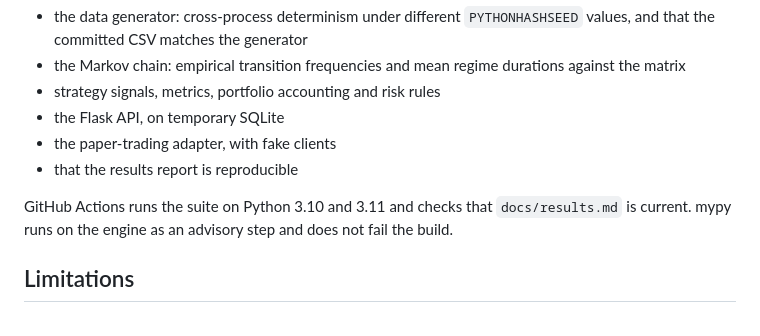
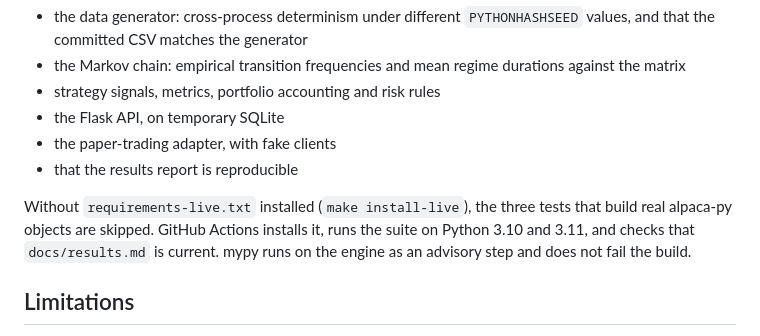
Before and after one commit to lokaz-c/quant, a Markdown page: README.md, the part around the change. GitHub-like rendering.

Commit message:
README: note which tests skip without the live requirements
Co-Authored-By: Claude Opus 5.5 <noreply@anthropic.com>

```diff
--- a/README.md
+++ b/README.md
@@ -113,7 +113,7 @@ There are 86 pytest tests (`pytest --collect-only -q`). They cover:
 - the paper-trading adapter, with fake clients
 - that the results report is reproducible
 
-GitHub Actions runs the suite on Python 3.10 and 3.11 and checks that `docs/results.md` is current. mypy runs on the engine as an advisory step and does not fail the build.
+Without `requirements-live.txt` installed (`make install-live`), the three tests that build real alpaca-py objects are skipped. GitHub Actions installs it, runs the suite on Python 3.10 and 3.11, and checks that `docs/results.md` is current. mypy runs on the engine as an advisory step and does not fail the build.
 
 ## Limitations
 
```
